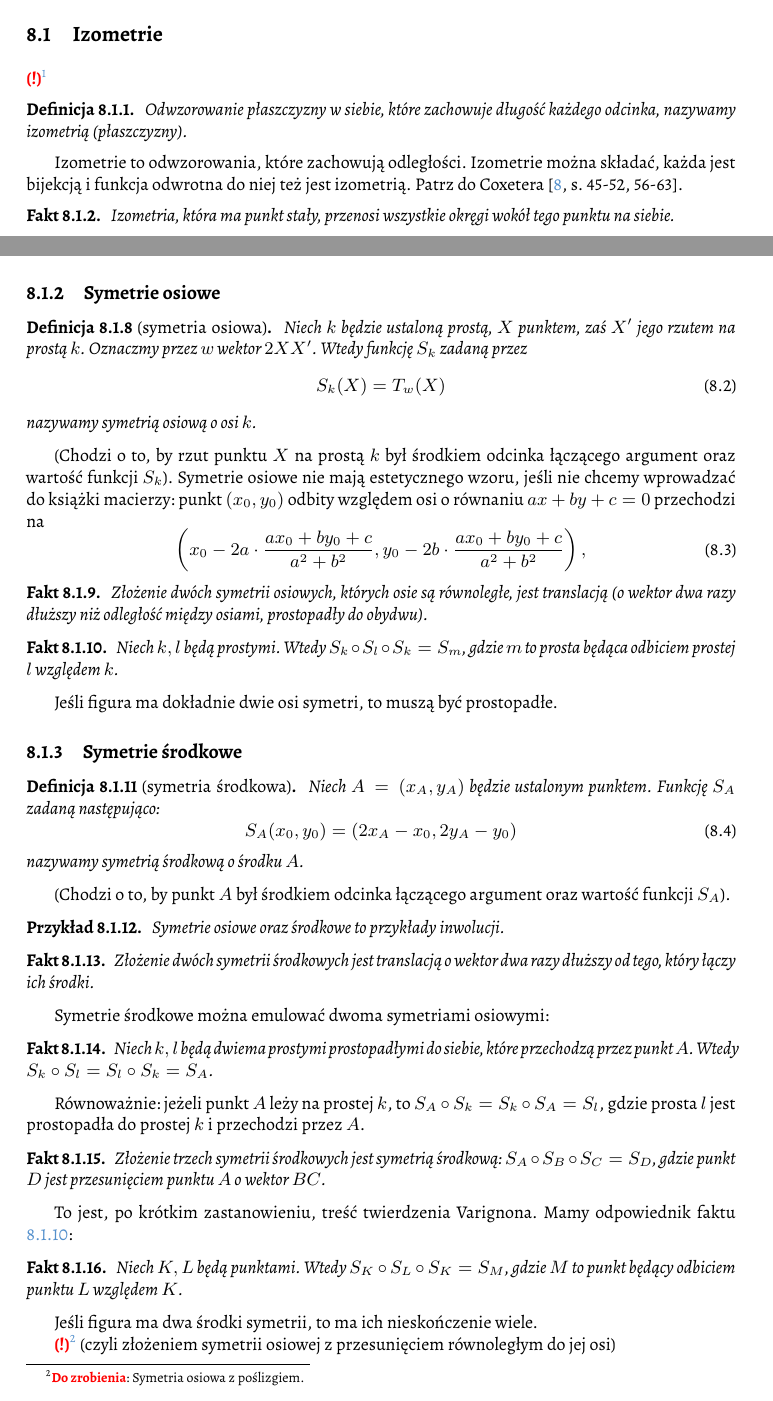
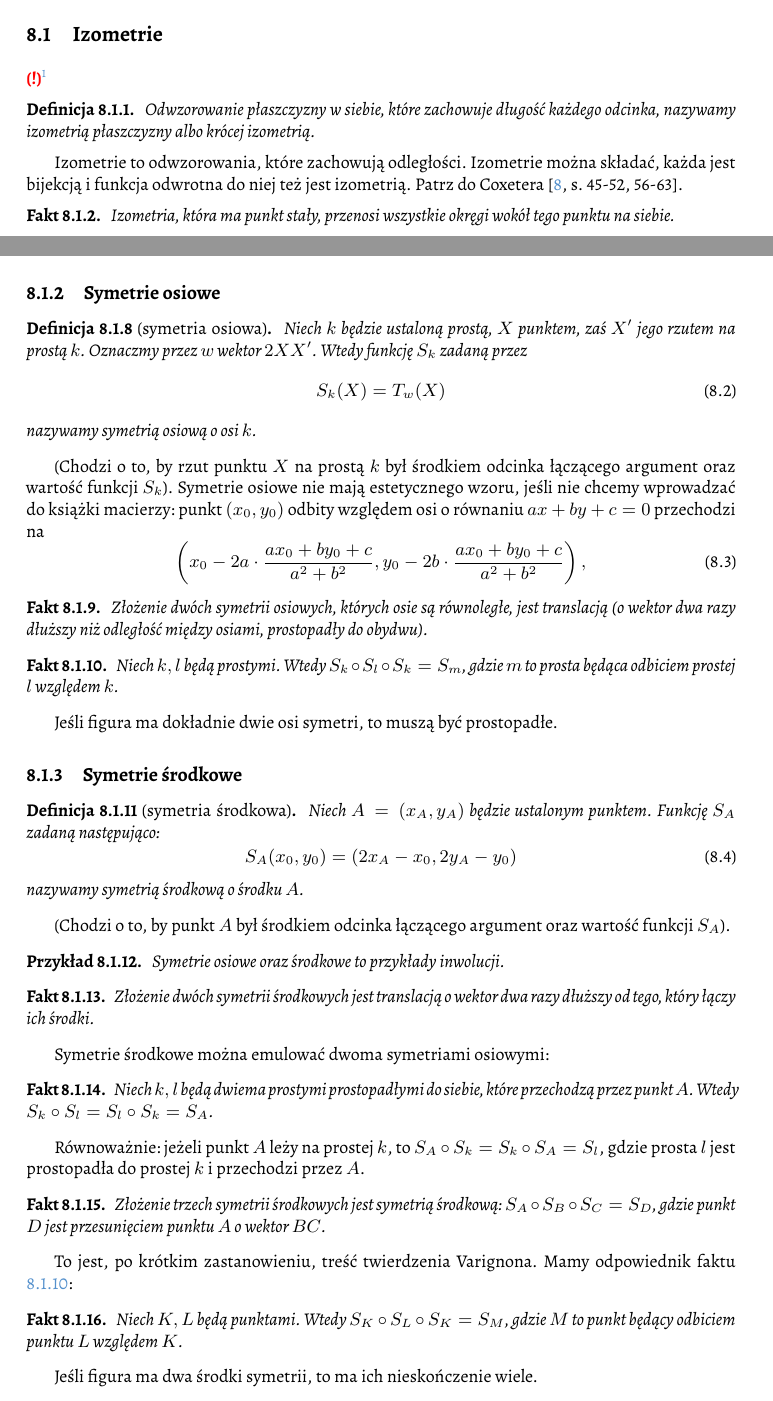
Before and after one commit to fechmistrz/almawaukh-geometry, a LaTeX document (src/geo-textbook.tex, which reads src/transform/isometry.tex, src/transform/reflection-glide.tex, src/transform/transform.tex): two parts of pages 59 and 60 of 114, joined at a grey line, cut so that both start at the same text. Compiled offline with XeLaTeX.

Commit message:
Hjelmslev

```diff
--- a/src/transform/isometry.tex
+++ b/src/transform/isometry.tex
@@ -1,7 +1,7 @@
 \todofoot{Izometrie Coxetera, s. 29-36, 47 -- Hjelmslev}
 
 \begin{definition}
-    Odwzorowanie płaszczyzny w siebie, które zachowuje długość każdego odcinka, nazywamy izometrią (płaszczyzny).
+    Odwzorowanie płaszczyzny w siebie, które zachowuje długość każdego odcinka, nazywamy izometrią płaszczyzny albo krócej izometrią.
 \end{definition}
 
 Izometrie to odwzorowania, które zachowują odległości.
--- a/src/transform/reflection-glide.tex
+++ /dev/null
@@ -1,4 +0,0 @@
-
-\todofoot{Symetria osiowa z poślizgiem.}
-\index{symetria z poślizgiem}
-(czyli złożeniem symetrii osiowej z przesunięciem równoległym do jej osi)
--- a/src/transform/transform.tex
+++ b/src/transform/transform.tex
@@ -11,7 +11,6 @@
 
 \subsection{Symetrie środkowe}
 \input{transform/reflection-point}
-\input{transform/reflection-glide}
 
 \subsection{Obroty}
 \input{transform/rotation}
```
Also changed, not shown: src/transform/isometry.tex (2 more changed lines).
